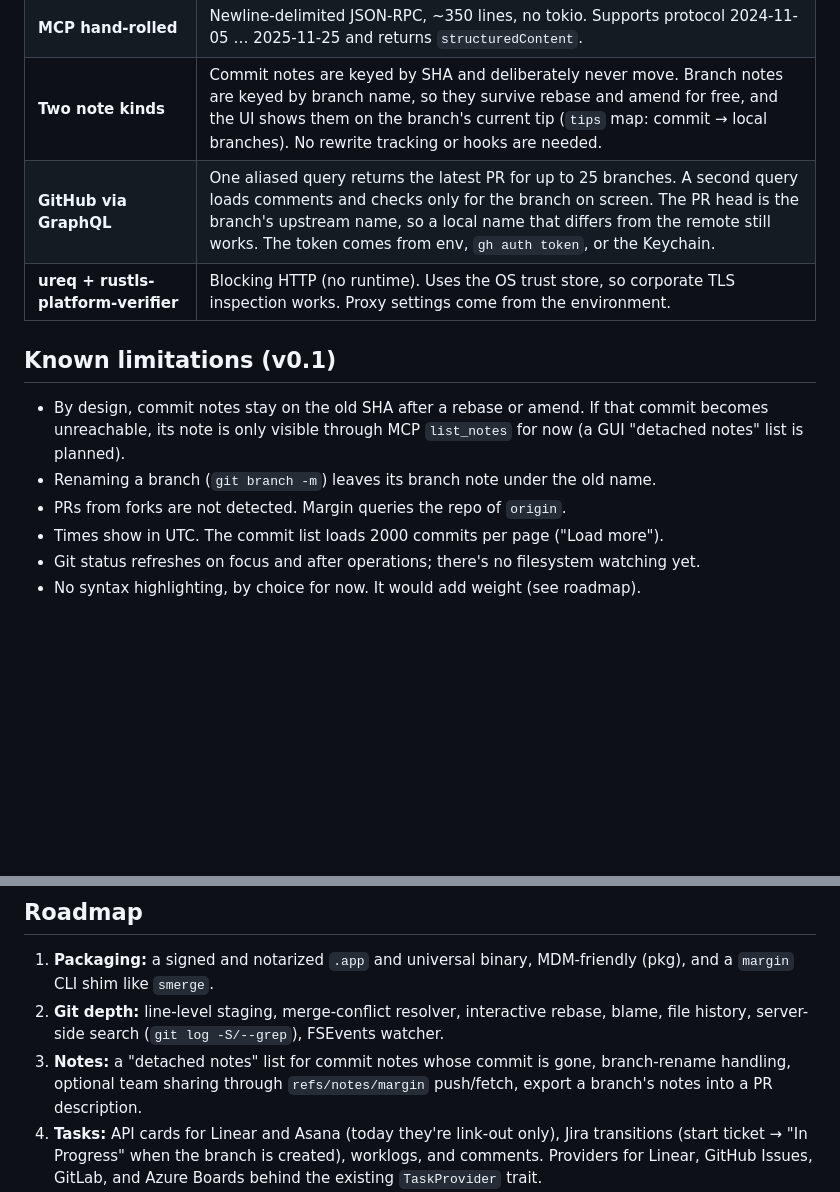
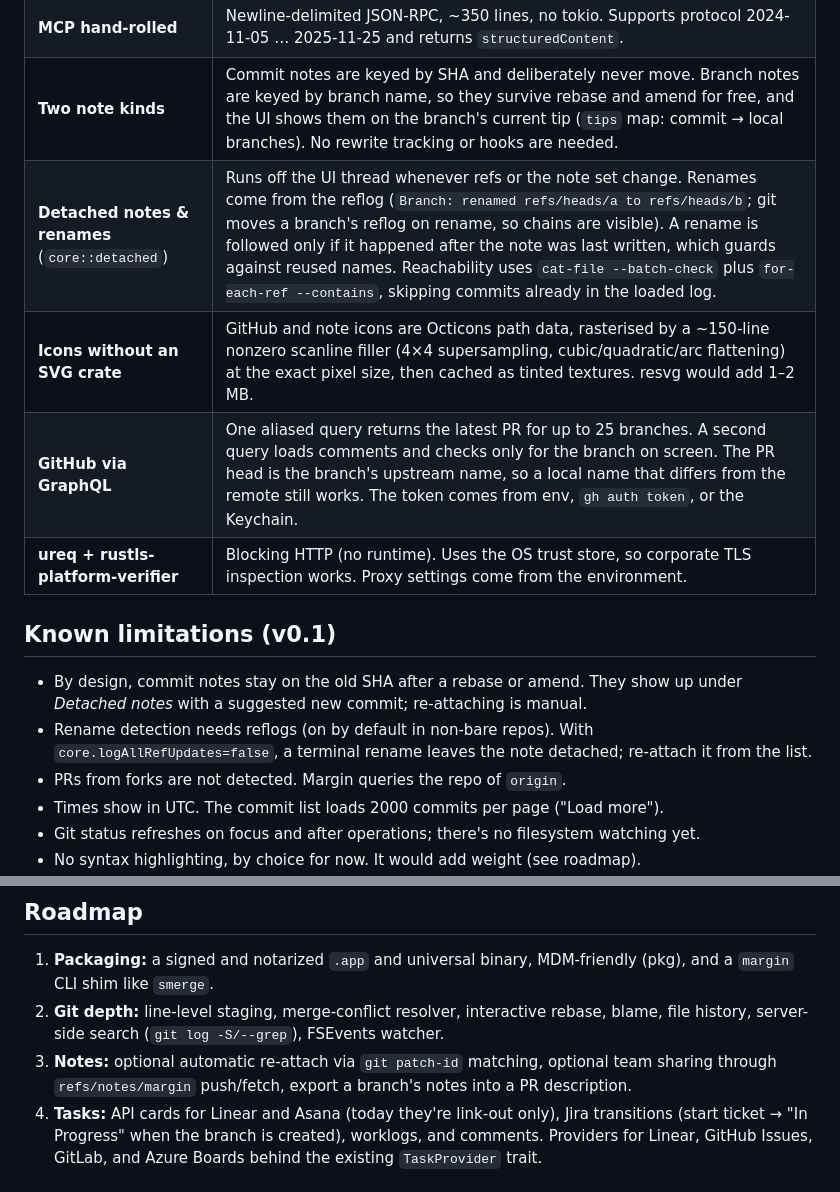
Before and after one commit to wiggleji/margin, a Markdown page: docs/ARCHITECTURE.md, 2 parts joined by grey strips. Rendered like a GitHub page; blank space fills up the shorter version.

```diff
--- a/docs/ARCHITECTURE.md
+++ b/docs/ARCHITECTURE.md
@@ -21,13 +21,15 @@ The GUI and the MCP server never talk to each other directly. Both work on the s
 | **Markdown policy in core** | One `validate()` used by the GUI and MCP: no images, no HTML, and only http(s), mailto, relative, and `margin:` links. Size is capped at 256 KB. |
 | **MCP hand-rolled** | Newline-delimited JSON-RPC, ~350 lines, no tokio. Supports protocol 2024-11-05 … 2025-11-25 and returns `structuredContent`. |
 | **Two note kinds** | Commit notes are keyed by SHA and deliberately never move. Branch notes are keyed by branch name, so they survive rebase and amend for free, and the UI shows them on the branch's current tip (`tips` map: commit → local branches). No rewrite tracking or hooks are needed. |
+| **Detached notes & renames** (`core::detached`) | Runs off the UI thread whenever refs or the note set change. Renames come from the reflog (`Branch: renamed refs/heads/a to refs/heads/b`; git moves a branch's reflog on rename, so chains are visible). A rename is followed only if it happened after the note was last written, which guards against reused names. Reachability uses `cat-file --batch-check` plus `for-each-ref --contains`, skipping commits already in the loaded log. |
+| **Icons without an SVG crate** | GitHub and note icons are Octicons path data, rasterised by a ~150-line nonzero scanline filler (4×4 supersampling, cubic/quadratic/arc flattening) at the exact pixel size, then cached as tinted textures. resvg would add 1–2 MB. |
 | **GitHub via GraphQL** | One aliased query returns the latest PR for up to 25 branches. A second query loads comments and checks only for the branch on screen. The PR head is the branch's upstream name, so a local name that differs from the remote still works. The token comes from env, `gh auth token`, or the Keychain. |
 | **ureq + rustls-platform-verifier** | Blocking HTTP (no runtime). Uses the OS trust store, so corporate TLS inspection works. Proxy settings come from the environment. |
 
 ## Known limitations (v0.1)
 
-- By design, commit notes stay on the old SHA after a rebase or amend. If that commit becomes unreachable, its note is only visible through MCP `list_notes` for now (a GUI "detached notes" list is planned).
-- Renaming a branch (`git branch -m`) leaves its branch note under the old name.
+- By design, commit notes stay on the old SHA after a rebase or amend. They show up under *Detached notes* with a suggested new commit; re-attaching is manual.
+- Rename detection needs reflogs (on by default in non-bare repos). With `core.logAllRefUpdates=false`, a terminal rename leaves the note detached; re-attach it from the list.
 - PRs from forks are not detected. Margin queries the repo of `origin`.
 - Times show in UTC. The commit list loads 2000 commits per page ("Load more").
 - Git status refreshes on focus and after operations; there's no filesystem watching yet.
@@ -39,7 +41,7 @@ The GUI and the MCP server never talk to each other directly. Both work on the s
 
 1. **Packaging:** a signed and notarized `.app` and universal binary, MDM-friendly (pkg), and a `margin` CLI shim like `smerge`.
 2. **Git depth:** line-level staging, merge-conflict resolver, interactive rebase, blame, file history, server-side search (`git log -S/--grep`), FSEvents watcher.
-3. **Notes:** a "detached notes" list for commit notes whose commit is gone, branch-rename handling, optional team sharing through `refs/notes/margin` push/fetch, export a branch's notes into a PR description.
+3. **Notes:** optional automatic re-attach via `git patch-id` matching, optional team sharing through `refs/notes/margin` push/fetch, export a branch's notes into a PR description.
 4. **Tasks:** API cards for Linear and Asana (today they're link-out only), Jira transitions (start ticket → "In Progress" when the branch is created), worklogs, and comments. Providers for Linear, GitHub Issues, GitLab, and Azure Boards behind the existing `TaskProvider` trait.
 5. **MCP:** Streamable HTTP transport (for remote agents), resource subscriptions for notes, an opt-in "write" tool tier (stage/commit) behind a config flag.
 6. **Windows:** the code builds on Windows (CLI git, glow). Remaining work is packaging and credential-manager testing.
```
Also changed, not shown: README.md (+5 -3 lines), THIRD_PARTY_NOTICES.md (added, +15 -0 lines), docs/screenshot.png, 13 other files.
